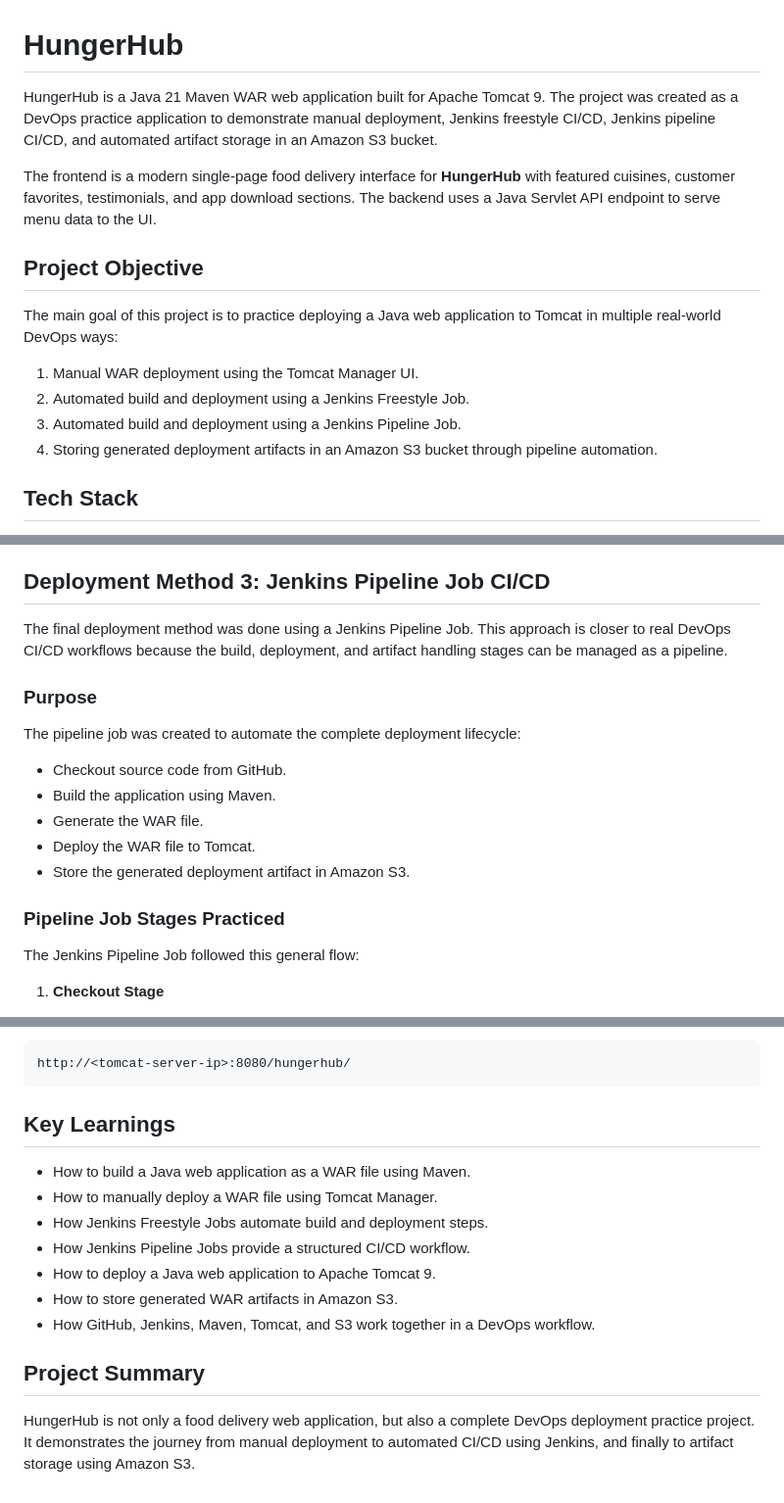
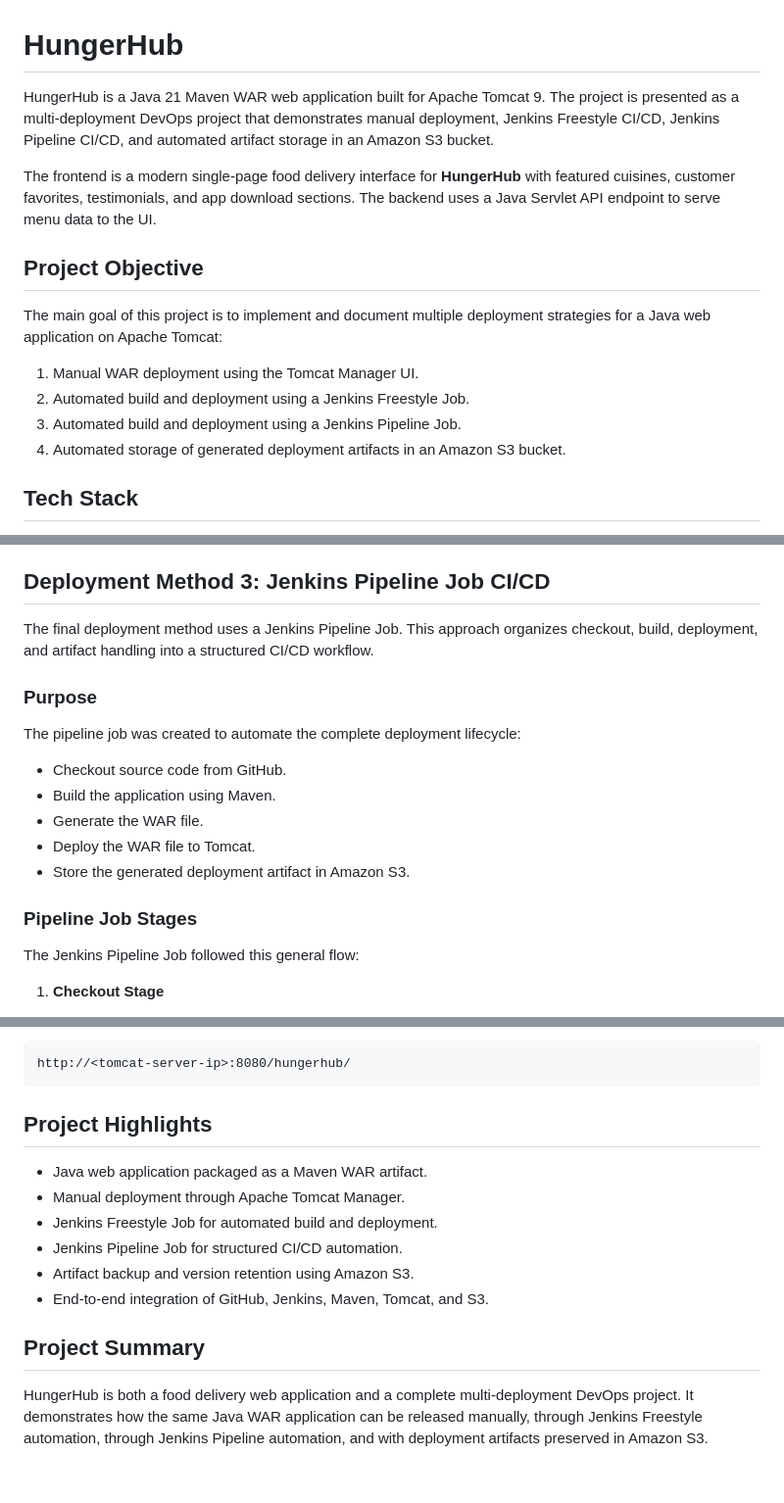
Before and after one commit to mumtaz2029/HungerHub, a Markdown page: README.md, 3 parts joined by grey strips. Shown at 98% size. GitHub-like rendering.

Commit message:
Frame README as multi-deployment project

````diff
--- a/README.md
+++ b/README.md
@@ -1,17 +1,17 @@
 # HungerHub
 
-HungerHub is a Java 21 Maven WAR web application built for Apache Tomcat 9. The project was created as a DevOps practice application to demonstrate manual deployment, Jenkins freestyle CI/CD, Jenkins pipeline CI/CD, and automated artifact storage in an Amazon S3 bucket.
+HungerHub is a Java 21 Maven WAR web application built for Apache Tomcat 9. The project is presented as a multi-deployment DevOps project that demonstrates manual deployment, Jenkins Freestyle CI/CD, Jenkins Pipeline CI/CD, and automated artifact storage in an Amazon S3 bucket.
 
 The frontend is a modern single-page food delivery interface for **HungerHub** with featured cuisines, customer favorites, testimonials, and app download sections. The backend uses a Java Servlet API endpoint to serve menu data to the UI.
 
 ## Project Objective
 
-The main goal of this project is to practice deploying a Java web application to Tomcat in multiple real-world DevOps ways:
+The main goal of this project is to implement and document multiple deployment strategies for a Java web application on Apache Tomcat:
 
 1. Manual WAR deployment using the Tomcat Manager UI.
 2. Automated build and deployment using a Jenkins Freestyle Job.
 3. Automated build and deployment using a Jenkins Pipeline Job.
-4. Storing generated deployment artifacts in an Amazon S3 bucket through pipeline automation.
+4. Automated storage of generated deployment artifacts in an Amazon S3 bucket.
 
 ## Tech Stack
 
@@ -173,7 +173,7 @@ The Jenkins Freestyle Job successfully automated:
 
 ## Deployment Method 3: Jenkins Pipeline Job CI/CD
 
-The final deployment method was done using a Jenkins Pipeline Job. This approach is closer to real DevOps CI/CD workflows because the build, deployment, and artifact handling stages can be managed as a pipeline.
+The final deployment method uses a Jenkins Pipeline Job. This approach organizes checkout, build, deployment, and artifact handling into a structured CI/CD workflow.
 
 ### Purpose
 
@@ -185,7 +185,7 @@ The pipeline job was created to automate the complete deployment lifecycle:
 - Deploy the WAR file to Tomcat.
 - Store the generated deployment artifact in Amazon S3.
 
-### Pipeline Job Stages Practiced
+### Pipeline Job Stages
 
 The Jenkins Pipeline Job followed this general flow:
 
@@ -284,16 +284,15 @@ After deployment, the application can be accessed from Tomcat using:
 http://<tomcat-server-ip>:8080/hungerhub/
 ```
 
-## Key Learnings
+## Project Highlights
 
-- How to build a Java web application as a WAR file using Maven.
-- How to manually deploy a WAR file using Tomcat Manager.
-- How Jenkins Freestyle Jobs automate build and deployment steps.
-- How Jenkins Pipeline Jobs provide a structured CI/CD workflow.
-- How to deploy a Java web application to Apache Tomcat 9.
-- How to store generated WAR artifacts in Amazon S3.
-- How GitHub, Jenkins, Maven, Tomcat, and S3 work together in a DevOps workflow.
+- Java web application packaged as a Maven WAR artifact.
+- Manual deployment through Apache Tomcat Manager.
+- Jenkins Freestyle Job for automated build and deployment.
+- Jenkins Pipeline Job for structured CI/CD automation.
+- Artifact backup and version retention using Amazon S3.
+- End-to-end integration of GitHub, Jenkins, Maven, Tomcat, and S3.
 
 ## Project Summary
 
-HungerHub is not only a food delivery web application, but also a complete DevOps deployment practice project. It demonstrates the journey from manual deployment to automated CI/CD using Jenkins, and finally to artifact storage using Amazon S3.
+HungerHub is both a food delivery web application and a complete multi-deployment DevOps project. It demonstrates how the same Java WAR application can be released manually, through Jenkins Freestyle automation, through Jenkins Pipeline automation, and with deployment artifacts preserved in Amazon S3.
````
Also changed, not shown: other parts of README.md (+3 -3 lines).
